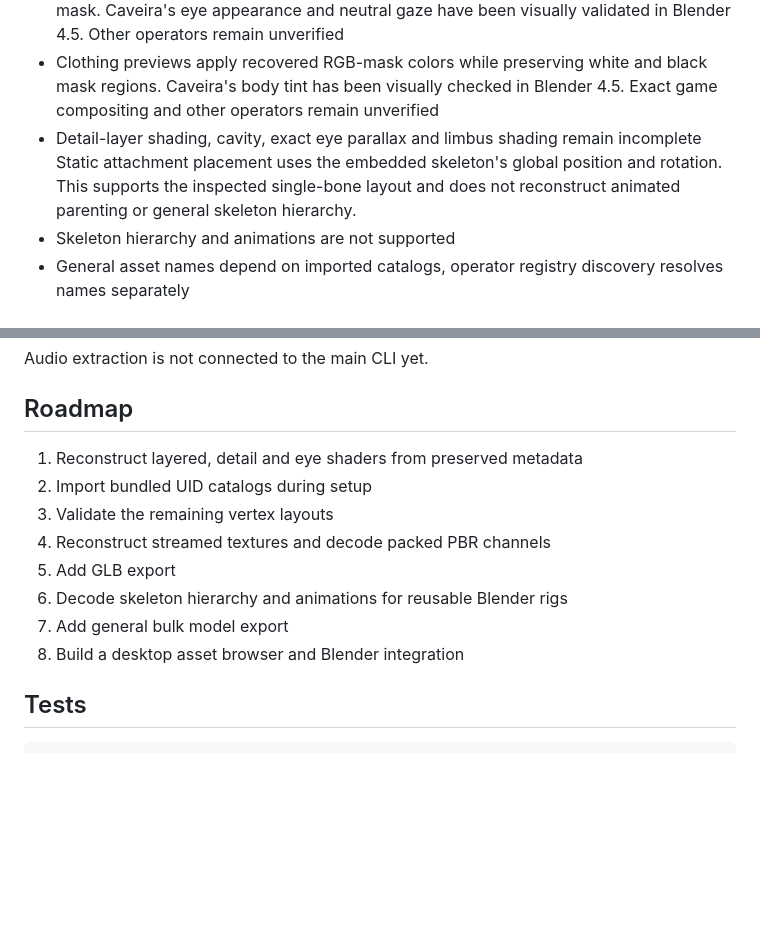
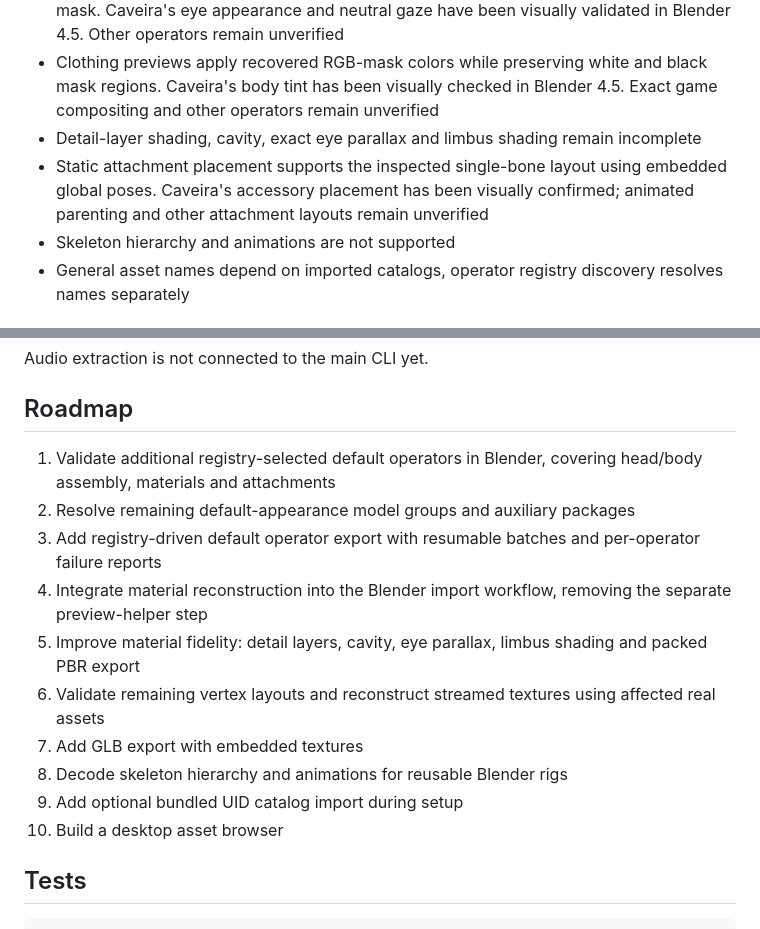
Before and after one commit to TrueShadow01/R6-Extractor, a Markdown page: README.md, 2 parts joined by grey strips. GitHub-like rendering; blank space fills up the shorter version.

Commit message:
Prioritize default operator validation and Blender workflow in README

```diff
--- a/README.md
+++ b/README.md
@@ -22,7 +22,7 @@ A Python toolkit for extracting Rainbow Six Siege `.forge` archives and exportin
 - Eye previews use recovered iris/sclera colors and glossiness with an approximate iris mask. Caveira's eye appearance and neutral gaze have been visually validated in Blender 4.5. Other operators remain unverified
 - Clothing previews apply recovered RGB-mask colors while preserving white and black mask regions. Caveira's body tint has been visually checked in Blender 4.5. Exact game compositing and other operators remain unverified
 - Detail-layer shading, cavity, exact eye parallax and limbus shading remain incomplete
-Static attachment placement uses the embedded skeleton's global position and rotation. This supports the inspected single-bone layout and does not reconstruct animated parenting or general skeleton hierarchy.
+- Static attachment placement supports the inspected single-bone layout using embedded global poses. Caveira's accessory placement has been visually confirmed; animated parenting and other attachment layouts remain unverified
 - Skeleton hierarchy and animations are not supported
 - General asset names depend on imported catalogs, operator registry discovery resolves names separately
 
@@ -170,14 +170,16 @@ Audio extraction is not connected to the main CLI yet.
 
 ## Roadmap
 
-1. Reconstruct layered, detail and eye shaders from preserved metadata
-2. Import bundled UID catalogs during setup
-3. Validate the remaining vertex layouts
-4. Reconstruct streamed textures and decode packed PBR channels
-5. Add GLB export
-6. Decode skeleton hierarchy and animations for reusable Blender rigs
-7. Add general bulk model export
-8. Build a desktop asset browser and Blender integration
+1. Validate additional registry-selected default operators in Blender, covering head/body assembly, materials and attachments
+2. Resolve remaining default-appearance model groups and auxiliary packages
+3. Add registry-driven default operator export with resumable batches and per-operator failure reports
+4. Integrate material reconstruction into the Blender import workflow, removing the separate preview-helper step
+5. Improve material fidelity: detail layers, cavity, eye parallax, limbus shading and packed PBR export
+6. Validate remaining vertex layouts and reconstruct streamed textures using affected real assets
+7. Add GLB export with embedded textures
+8. Decode skeleton hierarchy and animations for reusable Blender rigs
+9. Add optional bundled UID catalog import during setup
+10. Build a desktop asset browser
 
 ## Tests
 
```
